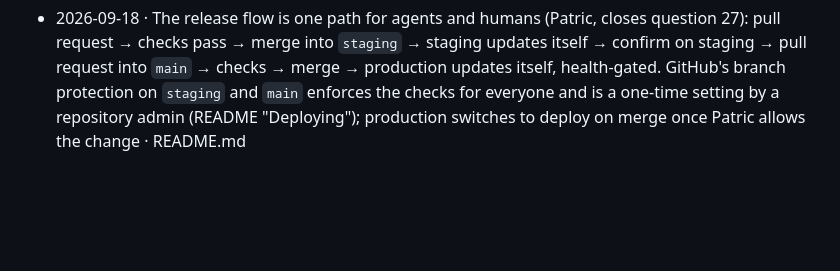
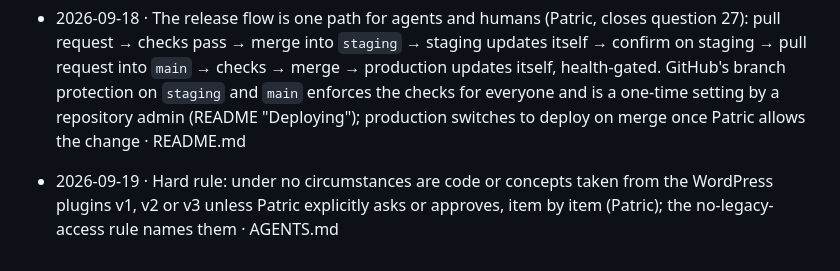
Before and after one commit to KowboyMedia/kowboy-core, a Markdown page: docs/decisions.md, the part around the change. GitHub-like rendering; blank space fills up the shorter version.

```diff
--- a/docs/decisions.md
+++ b/docs/decisions.md
@@ -109,3 +109,4 @@ One line per structural decision: date, decision, reference. Append only. Detail
 - 2026-09-17 · The scope is the CRM's list (Patric, "start from the beginning"): Core syncs what Vitec's list returns, the marketed estates, and nothing else. A Remove notification, or an id gone from the list, removes the record without a fetch; the estate subscription at Vitec is limited to estates advertised on the website; Core reads no field values. Supersedes today's "funnel, never judge" and "only a 404 tombstones" lines and the confirm-by-fetch comparison; the AC 3 and AC 35 test names in `acceptance/criteria.json` follow · adapters/vitec/index.ts
 - 2026-09-18 · The entire CRM payload reaches the sites, raw, unified and display (Patric, closes question 28): the item envelope carries `raw` next to `data`; `data` mirrors the whole payload mechanically (snake_case names, the CRM's nesting kept) with the spine on top, the plugin's field names laid on top later as renames; both clients keep `raw` verbatim (`core_raw` meta, a `raw` column). Roughly twice the bytes per item; the page size stays 100 until the load test on staging (AC 27) says otherwise · schemas/item.v1.json
 - 2026-09-18 · The release flow is one path for agents and humans (Patric, closes question 27): pull request → checks pass → merge into `staging` → staging updates itself → confirm on staging → pull request into `main` → checks → merge → production updates itself, health-gated. GitHub's branch protection on `staging` and `main` enforces the checks for everyone and is a one-time setting by a repository admin (README "Deploying"); production switches to deploy on merge once Patric allows the change · README.md
+- 2026-09-19 · Hard rule: under no circumstances are code or concepts taken from the WordPress plugins v1, v2 or v3 unless Patric explicitly asks or approves, item by item (Patric); the no-legacy-access rule names them · AGENTS.md
```
Also changed, not shown: AGENTS.md (+1 -1 lines), docs/strategy.md (+1 -1 lines).
